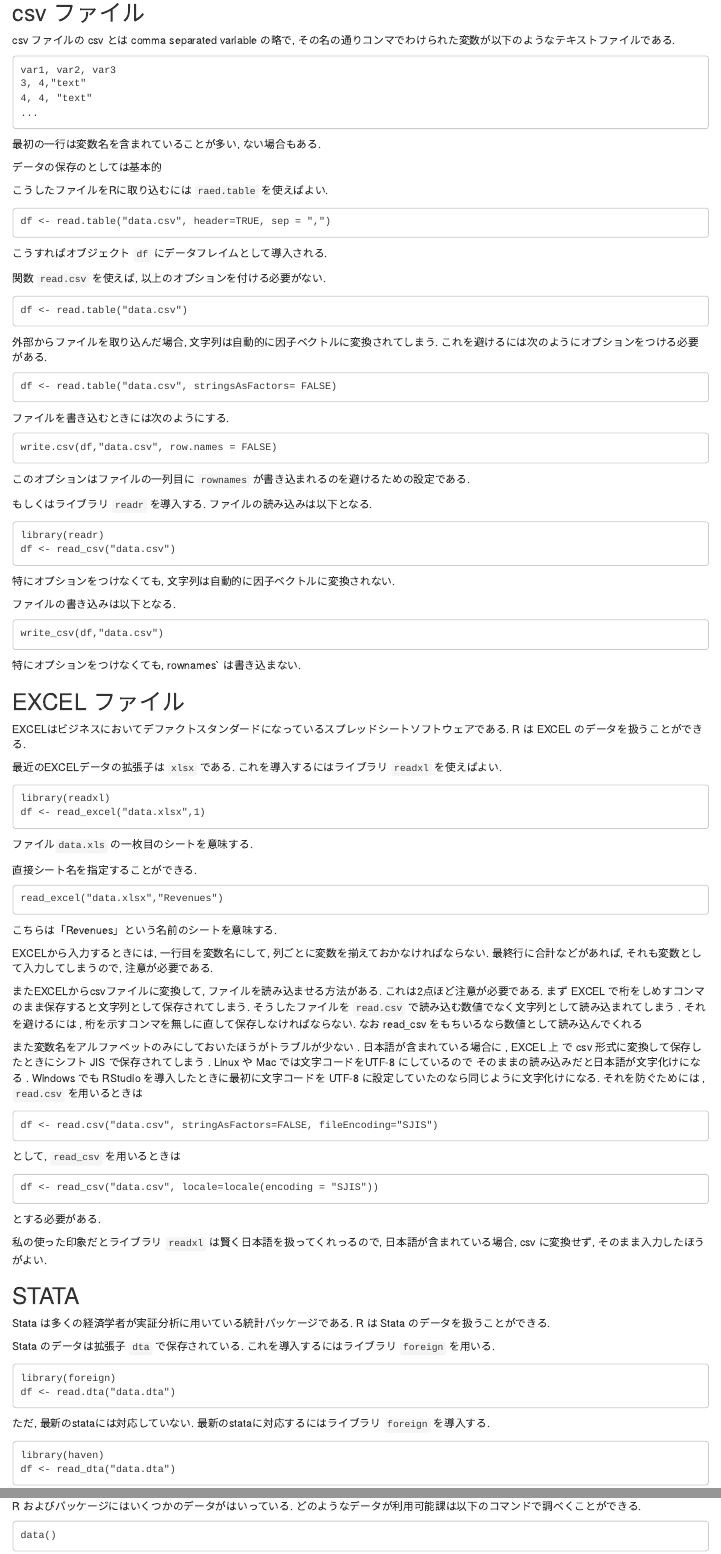
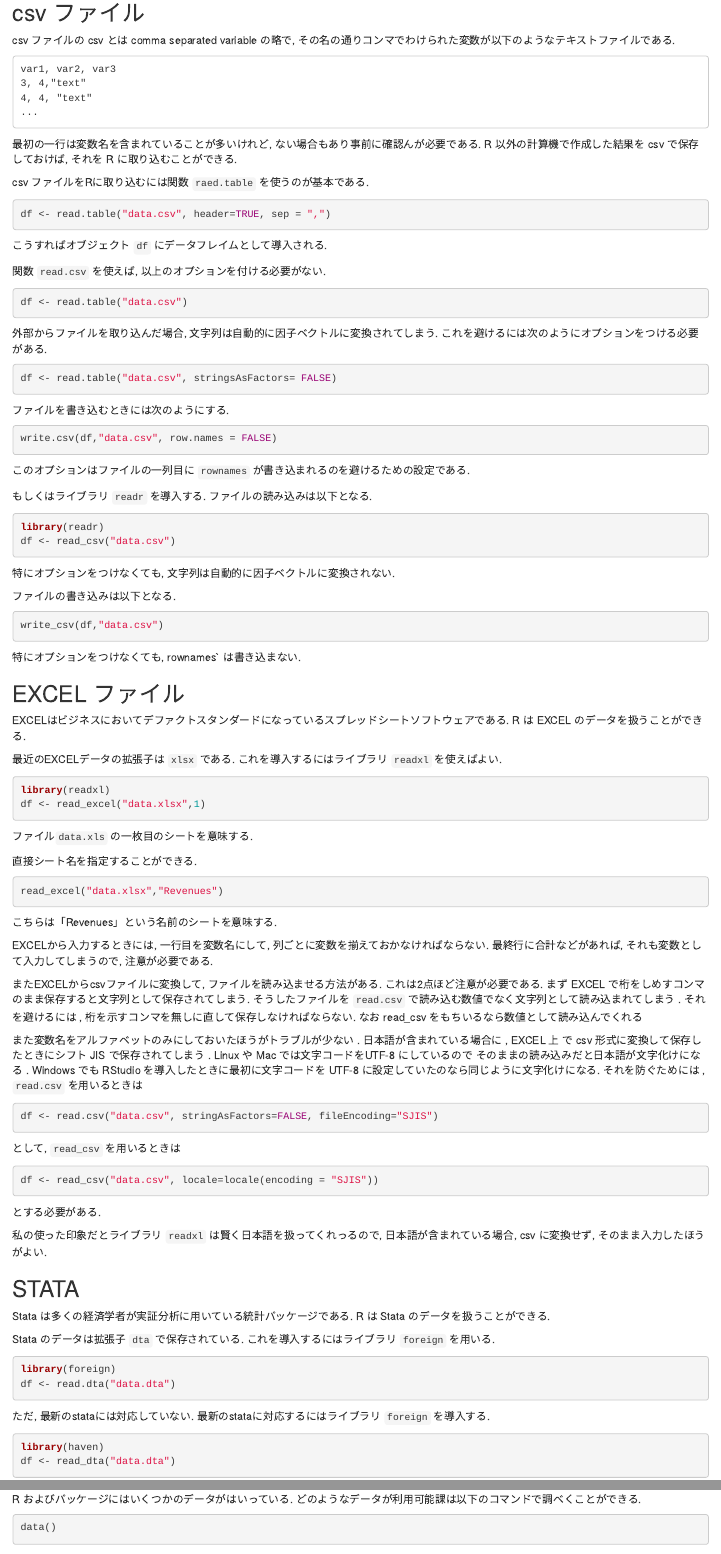
Before and after one commit to kenjimyzk/Rforregression, an R Markdown document (datainput.Rmd): the page in a window 1100 px wide, from 3070 px down before the commit and from 2450 px down after it, so that both start at the same text, and a second part further down, joined at a grey line. Rendered offline with R 4.5, knitr and Pandoc, with nearby package versions; code that draws random numbers runs with fixed seeds of ours.

Commit message:
modify datainput.Rmd

````diff
--- a/datainput.Rmd
+++ b/datainput.Rmd
@@ -102,44 +106,43 @@ var1, var2, var3
 4, 4, "text"
 ...
 ```
-最初の一行は変数名を含まれていることが多い, ない場合もある.
+最初の一行は変数名を含まれていることが多いけれど, ない場合もあり事前に確認んが必要である.
+R 以外の計算機で作成した結果を csv で保存しておけば,
+それを R に取り込むことができる.
 
-データの保存のとしては基本的
-
-
-こうしたファイルをRに取り込むには `raed.table` を使えばよい.
-```
+csv ファイルをRに取り込むには関数 `raed.table` を使うのが基本である.
+```{r, eval=FALSE}
 df <- read.table("data.csv", header=TRUE, sep = ",")
 ```
 こうすればオブジェクト `df` にデータフレイムとして導入される.
 
 関数 `read.csv` を使えば, 以上のオプションを付ける必要がない.
-```
+```{r, eval=FALSE}
 df <- read.table("data.csv")
 ```
 
 外部からファイルを取り込んだ場合, 文字列は自動的に因子ベクトルに変換されてしまう.
 これを避けるには次のようにオプションをつける必要がある.
-```
+```{r, eval=FALSE}
 df <- read.table("data.csv", stringsAsFactors= FALSE)
 ```
 
 ファイルを書き込むときには次のようにする.
-```
+```{r, eval=FALSE}
 write.csv(df,"data.csv", row.names = FALSE)
 ```
 このオプションはファイルの一列目に `rownames` が書き込まれるのを避けるための設定である.
 
 もしくはライブラリ `readr` を導入する.
 ファイルの読み込みは以下となる.
-```
+```{r, eval=FALSE}
 library(readr)
 df <- read_csv("data.csv")
 ```
 特にオプションをつけなくても, 文字列は自動的に因子ベクトルに変換されない.
 
 ファイルの書き込みは以下となる.
-```
+```{r, eval=FALSE}
 write_csv(df,"data.csv")
 ```
 特にオプションをつけなくても, rownames` は書き込まない.
@@ -150,14 +153,14 @@ R は EXCEL のデータを扱うことができる.
 
 最近のEXCELデータの拡張子は `xlsx` である.
 これを導入するにはライブラリ `readxl` を使えばよい.
-```
+```{r, eval=FALSE}
 library(readxl)
 df <- read_excel("data.xlsx",1)
 ```
 ファイル`data.xls` の一枚目のシートを意味する.
 
 直接シート名を指定することができる.
-```
+```{r, eval=FALSE}
 read_excel("data.xlsx","Revenues")
 ```
 こちらは「Revenues」という名前のシートを意味する.
@@ -180,11 +183,11 @@ Linux や Mac では文字コードをUTF-8 にしているので
 そのままの読み込みだと⽇本語が⽂字化けになる .
 Windows でも RStudio を導入したときに最初に文字コードを UTF-8 に設定していたのなら同じように文字化けになる.
 それを防ぐためには , `read.csv` を用いるときは
-```
+```{r, eval=FALSE}
 df <- read.csv("data.csv", stringAsFactors=FALSE, fileEncoding="SJIS")
 ```
 として, `read_csv` を用いるときは
-```
+```{r, eval=FALSE}
 df <- read_csv("data.csv", locale=locale(encoding = "SJIS"))
 ```
 とする必要がある.
@@ -198,14 +201,14 @@ R は Stata のデータを扱うことができる.
 
 Stata のデータは拡張子 `dta` で保存されている.
 これを導入するにはライブラリ `foreign` を用いる.
-```
+```{r, eval=FALSE}
 library(foreign)
 df <- read.dta("data.dta")
 ```
 
 ただ, 最新のstataには対応していない.
 最新のstataに対応するにはライブラリ `foreign` を導入する.
-```
+```{r, eval=FALSE}
 library(haven)
 df <- read_dta("data.dta")
 ```
@@ -215,7 +218,7 @@ df <- read_dta("data.dta")
 ## R に入っているデータ
 R およびパッケージにはいくつかのデータがはいっている.
 どのようなデータが利用可能課は以下のコマンドで調べくことができる.
-```
+```{r, eval=FALSE}
 data()
 ```
 
````
Also changed, not shown: datainput.Rmd (14 more changed lines).
